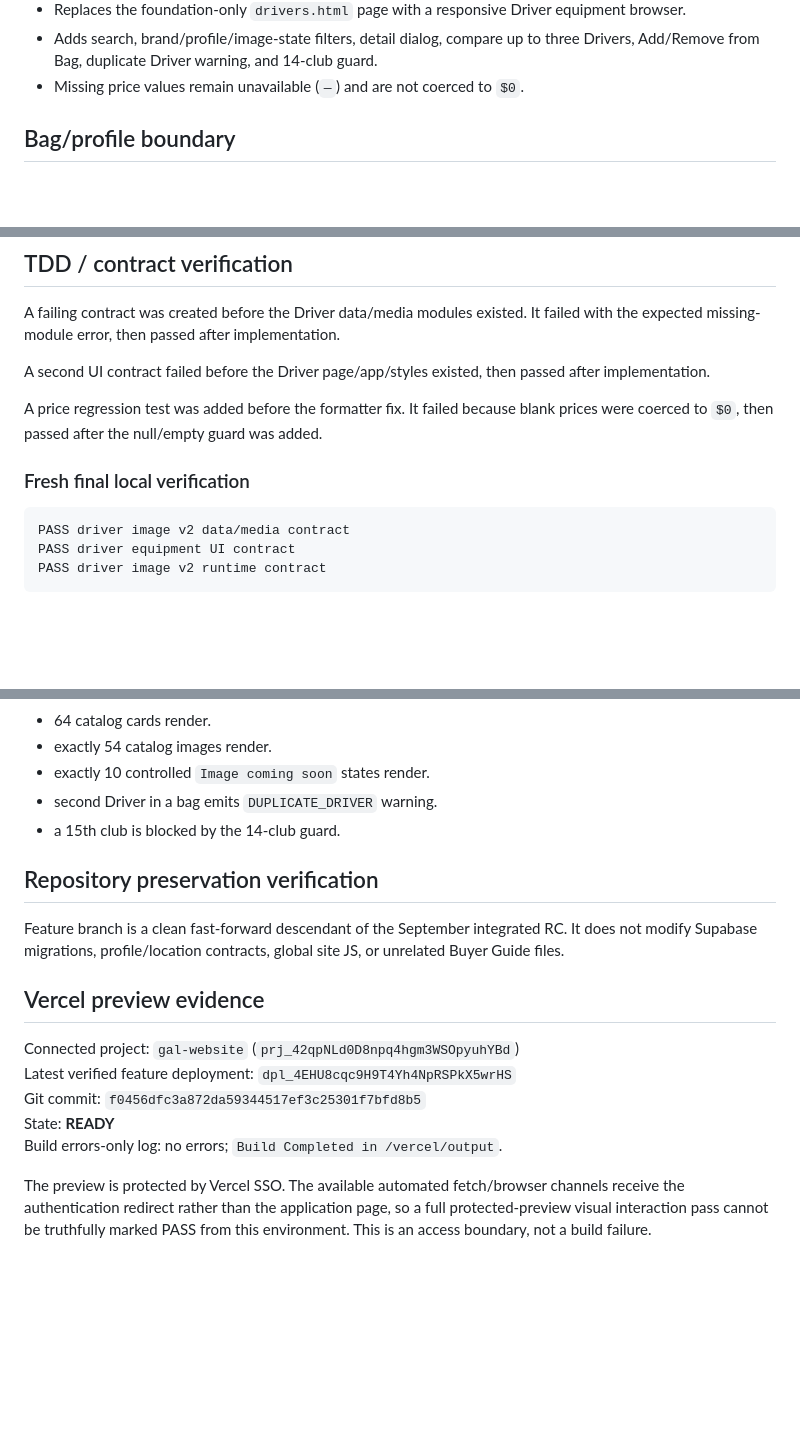
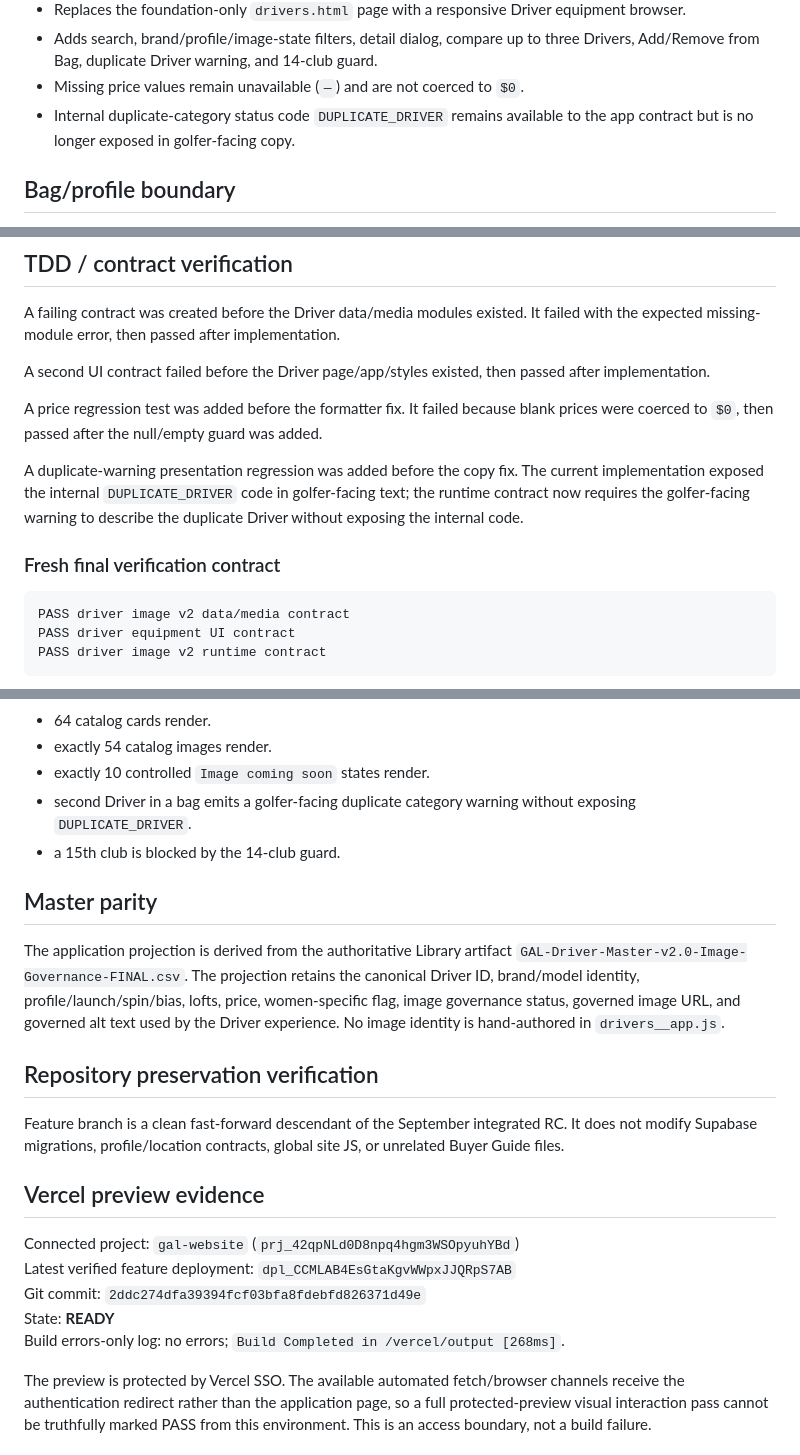
Before and after one commit to vincentaffatati-19/GAL-Website-, a Markdown page: docs/driver-images/GAL-DRIVER-IMAGE-V2-INTEGRATION-QA.md, 3 parts joined by grey strips. GitHub-like rendering; blank space fills up the shorter version.

Commit message:
docs: close driver duplicate warning QA item

````diff
--- a/docs/driver-images/GAL-DRIVER-IMAGE-V2-INTEGRATION-QA.md
+++ b/docs/driver-images/GAL-DRIVER-IMAGE-V2-INTEGRATION-QA.md
@@ -20,6 +20,7 @@
 - Replaces the foundation-only `drivers.html` page with a responsive Driver equipment browser.
 - Adds search, brand/profile/image-state filters, detail dialog, compare up to three Drivers, Add/Remove from Bag, duplicate Driver warning, and 14-club guard.
 - Missing price values remain unavailable (`—`) and are not coerced to `$0`.
+- Internal duplicate-category status code `DUPLICATE_DRIVER` remains available to the app contract but is no longer exposed in golfer-facing copy.
 
 ## Bag/profile boundary
 
@@ -51,7 +52,9 @@ A second UI contract failed before the Driver page/app/styles existed, then pass
 
 A price regression test was added before the formatter fix. It failed because blank prices were coerced to `$0`, then passed after the null/empty guard was added.
 
-### Fresh final local verification
+A duplicate-warning presentation regression was added before the copy fix. The current implementation exposed the internal `DUPLICATE_DRIVER` code in golfer-facing text; the runtime contract now requires the golfer-facing warning to describe the duplicate Driver without exposing the internal code.
+
+### Fresh final verification contract
 
 ```text
 PASS driver image v2 data/media contract
@@ -72,8 +75,12 @@ Runtime contract verifies:
 - 64 catalog cards render.
 - exactly 54 catalog images render.
 - exactly 10 controlled `Image coming soon` states render.
-- second Driver in a bag emits `DUPLICATE_DRIVER` warning.
+- second Driver in a bag emits a golfer-facing duplicate category warning without exposing `DUPLICATE_DRIVER`.
 - a 15th club is blocked by the 14-club guard.
+
+## Master parity
+
+The application projection is derived from the authoritative Library artifact `GAL-Driver-Master-v2.0-Image-Governance-FINAL.csv`. The projection retains the canonical Driver ID, brand/model identity, profile/launch/spin/bias, lofts, price, women-specific flag, image governance status, governed image URL, and governed alt text used by the Driver experience. No image identity is hand-authored in `drivers__app.js`.
 
 ## Repository preservation verification
 
@@ -82,10 +89,10 @@ Feature branch is a clean fast-forward descendant of the September integrated RC
 ## Vercel preview evidence
 
 Connected project: `gal-website` (`prj_42qpNLd0D8npq4hgm3WSOpyuhYBd`)
-Latest verified feature deployment: `dpl_4EHU8cqc9H9T4Yh4NpRSPkX5wrHS`
-Git commit: `f0456dfc3a872da59344517ef3c25301f7bfd8b5`
+Latest verified feature deployment: `dpl_CCMLAB4EsGtaKgvWWpxJJQRpS7AB`
+Git commit: `2ddc274dfa39394fcf03bfa8fdebfd826371d49e`
 State: **READY**
-Build errors-only log: no errors; `Build Completed in /vercel/output`.
+Build errors-only log: no errors; `Build Completed in /vercel/output [268ms]`.
 
 The preview is protected by Vercel SSO. The available automated fetch/browser channels receive the authentication redirect rather than the application page, so a full protected-preview visual interaction pass cannot be truthfully marked PASS from this environment. This is an access boundary, not a build failure.
 
````
